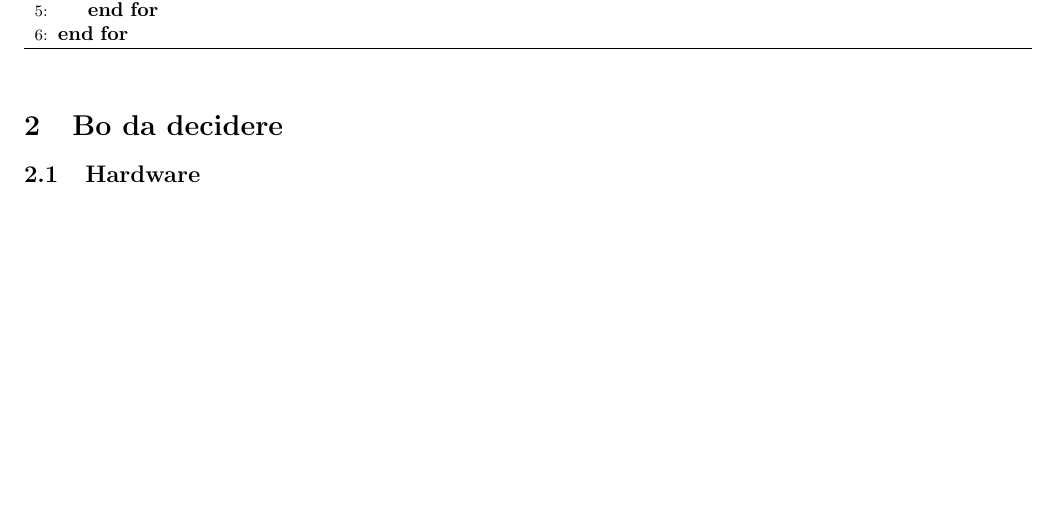
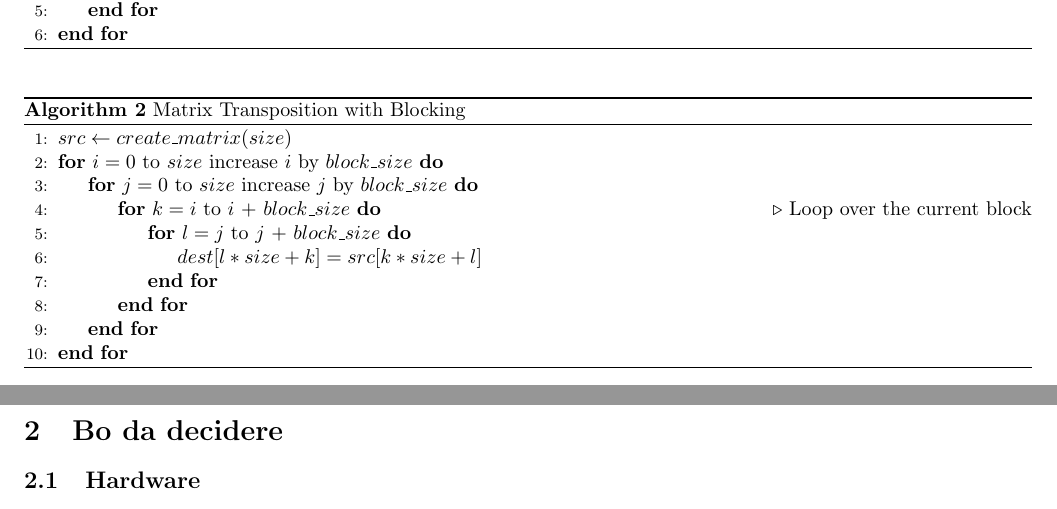
Before and after one commit to SecondarySkyler/gpu-computing, a LaTeX document (matrix_transposition/report.tex): part of page 1 of 2 before the commit and two parts of pages 1 and 2 of 3 after it, the two joined at a grey line, cut so that both start at the same text, the shorter picture padded with empty space. Compiled offline with pdfLaTeX.

Commit message:
Pseudo code for block algorithm

```diff
--- a/matrix_transposition/report.tex
+++ b/matrix_transposition/report.tex
@@ -45,6 +45,22 @@ which takes advantage of a block mechanism to reduce the number of cache misses.
     \end{algorithmic}
 \end{algorithm}
 
+\begin{algorithm}
+    \caption{Matrix Transposition with Blocking}
+    \begin{algorithmic}[1]
+        \State $src \gets create\_matrix(size)$
+        \For{$i = 0$ to $size$ increase $i$ by $block\_size$}
+            \For{$j = 0$ to $size$ increase $j$ by $block\_size$}
+                \For{$k = i$ to $i$ + $block\_size$} \Comment{Loop over the current block}
+                    \For{$l = j$ to $j$ + $block\_size$}
+                        \State $dest[l * size + k] = src[k * size + l]$
+                    \EndFor
+                \EndFor
+            \EndFor
+        \EndFor
+    \end{algorithmic}
+\end{algorithm}
+
 \section{Bo da decidere}
 \subsection{Hardware}
 \begin{enumerate}
```
